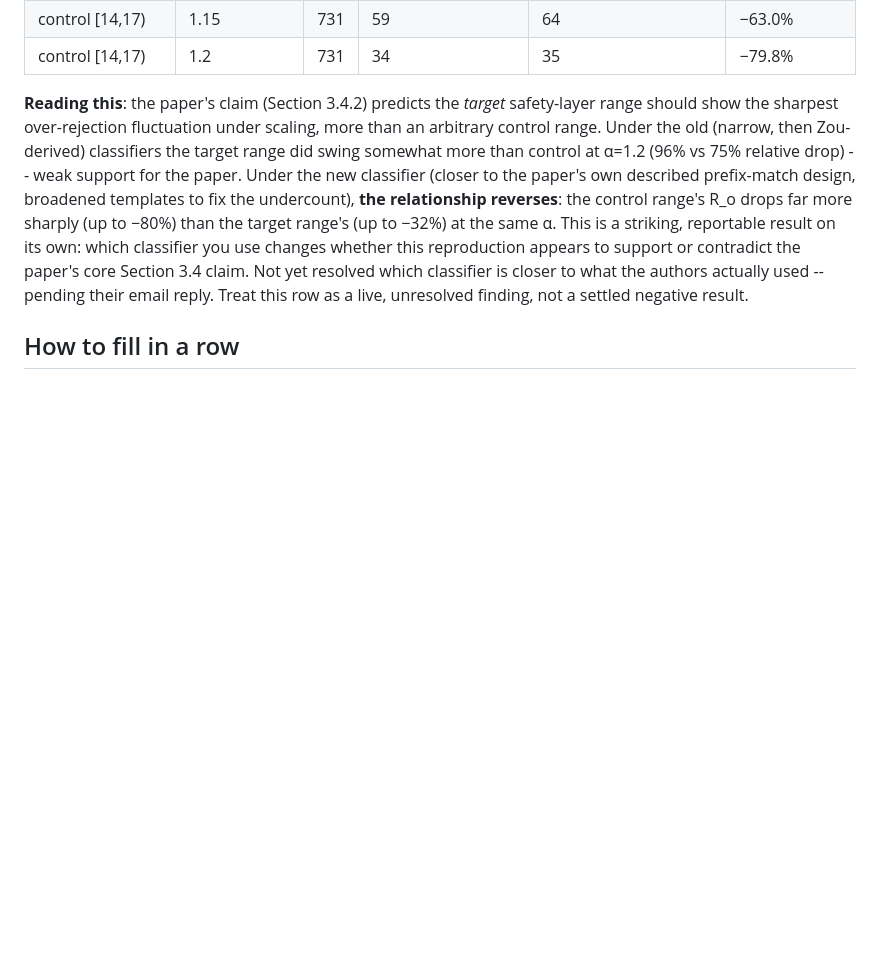
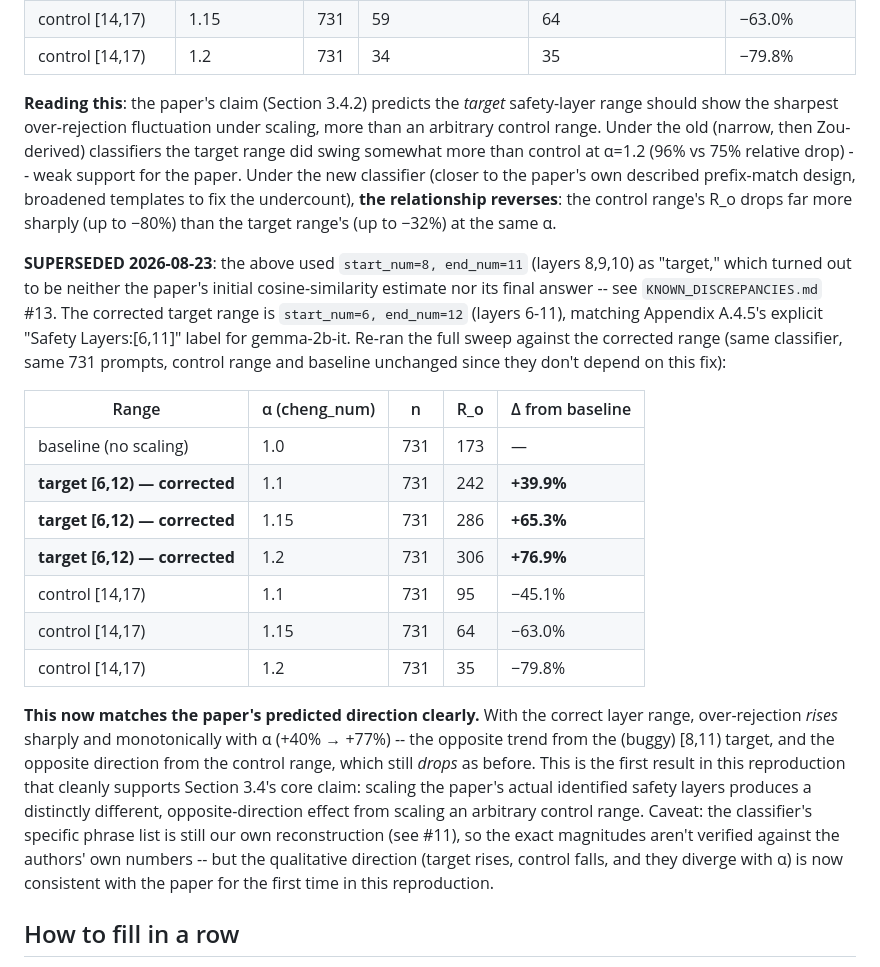
Before and after one commit to silu101/safety-layers-repo, a Markdown page: docs/REPLICATION_LOG.md, the part around the change. Rendered like a GitHub page; blank space fills up the shorter version.

Commit message:
Fill in corrected gemma [6,12) localization results -- matches paper direction
Re-ran the full 731-prompt cheng_num sweep (1.1/1.15/1.2) against the
corrected target range from KNOWN_DISCREPANCIES.md #13. Unlike the buggy
[8,11) range (which showed over-rejection declining with alpha, weaker
than the control range), the corrected [6,12) range shows over-rejection
rising sharply and monotonically (+40% to +77% vs baseline) while the
control range still declines as before -- the first result in this
reproduction that qualitatively matches Section 3.4's core claim.

```diff
--- a/docs/REPLICATION_LOG.md
+++ b/docs/REPLICATION_LOG.md
@@ -28,7 +28,21 @@ Model: gemma-2b-it (focus model, see project discussion). `data/over_rejection.c
 | control [14,17) | 1.15 | 731 | 59 | 64 | −63.0% |
 | control [14,17) | 1.2 | 731 | 34 | 35 | −79.8% |
 
-**Reading this**: the paper's claim (Section 3.4.2) predicts the *target* safety-layer range should show the sharpest over-rejection fluctuation under scaling, more than an arbitrary control range. Under the old (narrow, then Zou-derived) classifiers the target range did swing somewhat more than control at α=1.2 (96% vs 75% relative drop) -- weak support for the paper. Under the new classifier (closer to the paper's own described prefix-match design, broadened templates to fix the undercount), **the relationship reverses**: the control range's R_o drops far more sharply (up to −80%) than the target range's (up to −32%) at the same α. This is a striking, reportable result on its own: which classifier you use changes whether this reproduction appears to support or contradict the paper's core Section 3.4 claim. Not yet resolved which classifier is closer to what the authors actually used -- pending their email reply. Treat this row as a live, unresolved finding, not a settled negative result.
+**Reading this**: the paper's claim (Section 3.4.2) predicts the *target* safety-layer range should show the sharpest over-rejection fluctuation under scaling, more than an arbitrary control range. Under the old (narrow, then Zou-derived) classifiers the target range did swing somewhat more than control at α=1.2 (96% vs 75% relative drop) -- weak support for the paper. Under the new classifier (closer to the paper's own described prefix-match design, broadened templates to fix the undercount), **the relationship reverses**: the control range's R_o drops far more sharply (up to −80%) than the target range's (up to −32%) at the same α.
+
+**SUPERSEDED 2026-08-23**: the above used `start_num=8, end_num=11` (layers 8,9,10) as "target," which turned out to be neither the paper's initial cosine-similarity estimate nor its final answer -- see `KNOWN_DISCREPANCIES.md` #13. The corrected target range is `start_num=6, end_num=12` (layers 6-11), matching Appendix A.4.5's explicit "Safety Layers:[6,11]" label for gemma-2b-it. Re-ran the full sweep against the corrected range (same classifier, same 731 prompts, control range and baseline unchanged since they don't depend on this fix):
+
+| Range | α (cheng_num) | n | R_o | Δ from baseline |
+|---|---|---|---|---|
+| baseline (no scaling) | 1.0 | 731 | 173 | — |
+| **target [6,12) — corrected** | 1.1 | 731 | 242 | **+39.9%** |
+| **target [6,12) — corrected** | 1.15 | 731 | 286 | **+65.3%** |
+| **target [6,12) — corrected** | 1.2 | 731 | 306 | **+76.9%** |
+| control [14,17) | 1.1 | 731 | 95 | −45.1% |
+| control [14,17) | 1.15 | 731 | 64 | −63.0% |
+| control [14,17) | 1.2 | 731 | 35 | −79.8% |
+
+**This now matches the paper's predicted direction clearly.** With the correct layer range, over-rejection *rises* sharply and monotonically with α (+40% → +77%) -- the opposite trend from the (buggy) [8,11) target, and the opposite direction from the control range, which still *drops* as before. This is the first result in this reproduction that cleanly supports Section 3.4's core claim: scaling the paper's actual identified safety layers produces a distinctly different, opposite-direction effect from scaling an arbitrary control range. Caveat: the classifier's specific phrase list is still our own reconstruction (see #11), so the exact magnitudes aren't verified against the authors' own numbers -- but the qualitative direction (target rises, control falls, and they diverge with α) is now consistent with the paper for the first time in this reproduction.
 
 ## How to fill in a row
 
```
Also changed, not shown: docs/KNOWN_DISCREPANCIES.md (+1 -1 lines).
